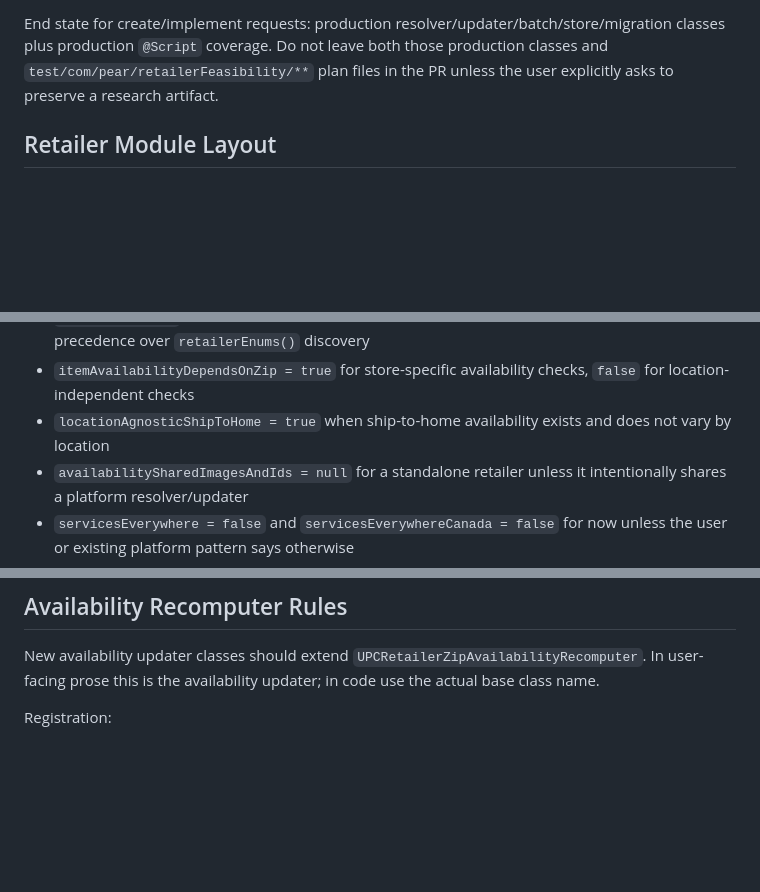
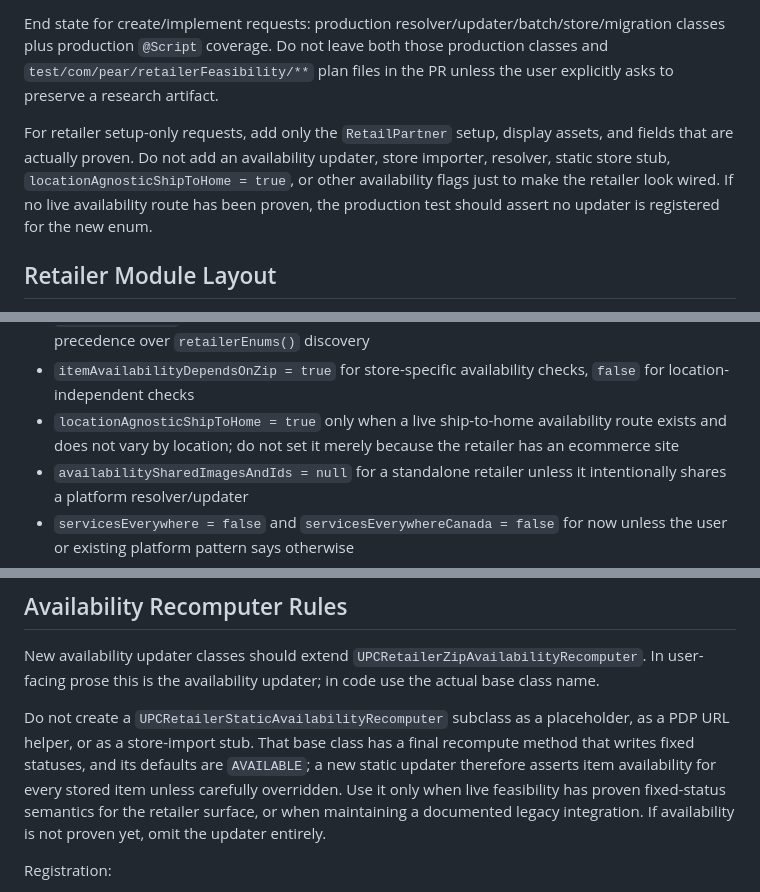
Before and after one commit to Pear-Commerce/pear-ai-skills, a Markdown page: skills/retailer-production-integration/SKILL.md, 3 parts joined by grey strips. GitHub-like rendering; blank space fills up the shorter version.

Commit message:
Guard against placeholder static availability updaters
- Codex

```diff
--- a/skills/retailer-production-integration/SKILL.md
+++ b/skills/retailer-production-integration/SKILL.md
@@ -45,6 +45,8 @@ Turn a proven retailer feasibility scan into production code:
 
 End state for create/implement requests: production resolver/updater/batch/store/migration classes plus production `@Script` coverage. Do not leave both those production classes and `test/com/pear/retailerFeasibility/**` plan files in the PR unless the user explicitly asks to preserve a research artifact.
 
+For retailer setup-only requests, add only the `RetailPartner` setup, display assets, and fields that are actually proven. Do not add an availability updater, store importer, resolver, static store stub, `locationAgnosticShipToHome = true`, or other availability flags just to make the retailer look wired. If no live availability route has been proven, the production test should assert no updater is registered for the new enum.
+
 ## Retailer Module Layout
 
 Keep retailer-specific production code together. For a new standalone retailer, create a package like `src/com/pear/<retailer>/` and put the retailer client/API helpers, DTOs, `ItemIdInfoResolver`, `UPCRetailerZipAvailabilityRecomputer`, optional `BatchAvailabilityUpdater`, store import artifact helpers, and retailer-specific `@SimpleORMDataMigration` class in that package. Prefer a `<Retailer>DataImports` class in the same module for setup and future retailer migrations instead of adding new retailer setup methods to broad catch-all classes such as `DataImports`.
@@ -87,7 +89,7 @@ Usually set:
 - `itemUpdateConfiguration = new ItemUpdaterConfiguration()` when absent
 - `itemUpdateConfiguration.itemUpdaterClass` only when no updater is discovered by `retailerEnums()` or when cleaning a known stale/default value; do not treat it as taking precedence over `retailerEnums()` discovery
 - `itemAvailabilityDependsOnZip = true` for store-specific availability checks, `false` for location-independent checks
-- `locationAgnosticShipToHome = true` when ship-to-home availability exists and does not vary by location
+- `locationAgnosticShipToHome = true` only when a live ship-to-home availability route exists and does not vary by location; do not set it merely because the retailer has an ecommerce site
 - `availabilitySharedImagesAndIds = null` for a standalone retailer unless it intentionally shares a platform resolver/updater
 - `servicesEverywhere = false` and `servicesEverywhereCanada = false` for now unless the user or existing platform pattern says otherwise
 
@@ -131,6 +133,8 @@ When `secondaryId` is introduced for URL reconstruction, keep resolver outputs i
 
 New availability updater classes should extend `UPCRetailerZipAvailabilityRecomputer`. In user-facing prose this is the availability updater; in code use the actual base class name.
 
+Do not create a `UPCRetailerStaticAvailabilityRecomputer` subclass as a placeholder, as a PDP URL helper, or as a store-import stub. That base class has a final recompute method that writes fixed statuses, and its defaults are `AVAILABLE`; a new static updater therefore asserts item availability for every stored item unless carefully overridden. Use it only when live feasibility has proven fixed-status semantics for the retailer surface, or when maintaining a documented legacy integration. If availability is not proven yet, omit the updater entirely.
+
 Registration:
 
 - Implement `retailerEnums()` on the updater with the retailer enum(s). `UPCRetailerZipAvailabilityRecomputer.getInstance(...)` discovers updater classes from `retailerEnums()` and that discovery is the primary production registration path.
```
Also changed, not shown: other parts of skills/retailer-production-integration/SKILL.md (+1 -0 lines), skills/retailer-availability-scanning-feasibility/SKILL.md (+4 -0 lines), skills/retailer-integration-feasibility/SKILL.md (+2 -0 lines).
